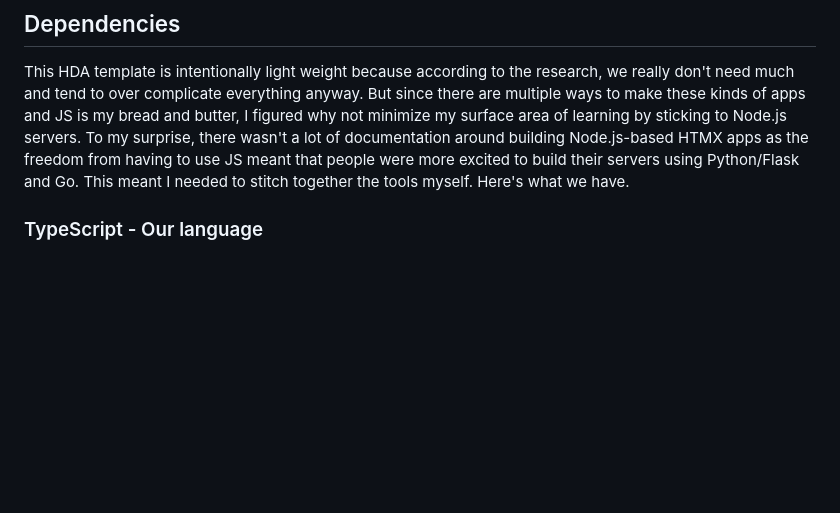
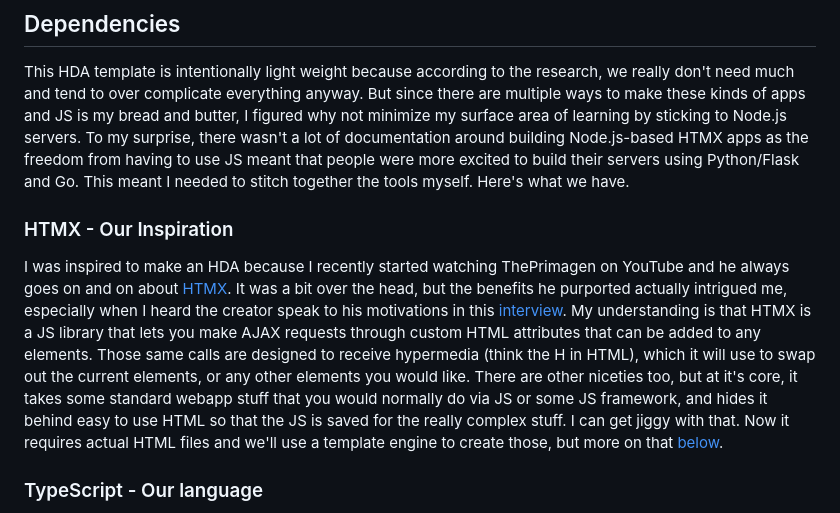
Before and after one commit to Jaraujo6/HTMX-SSR, a Markdown page: README.md, the part around the change. Rendered like a GitHub page; blank space fills up the shorter version.

Commit message:
add htmx section to readme

```diff
--- a/README.md
+++ b/README.md
@@ -22,6 +22,10 @@ HTMX as I understand it, seeks to solve the same problem, but by embracing HTML
 ## Dependencies
 
 This HDA template is intentionally light weight because according to the research, we really don't need much and tend to over complicate everything anyway. But since there are multiple ways to make these kinds of apps and JS is my bread and butter, I figured why not minimize my surface area of learning by sticking to Node.js servers. To my surprise, there wasn't a lot of documentation around building Node.js-based HTMX apps as the freedom from having to use JS meant that people were more excited to build their servers using Python/Flask and Go. This meant I needed to stitch together the tools myself. Here's what we have.
+
+### HTMX - Our Inspiration
+
+I was inspired to make an HDA because I recently started watching ThePrimagen on YouTube and he always goes on and on about [HTMX](https://htmx.org/). It was a bit over the head, but the benefits he purported actually intrigued me, especially when I heard the creator speak to his motivations in this [interview](https://www.youtube.com/watch?v=LriHRa9t1fQ). My understanding is that HTMX is a JS library that lets you make AJAX requests through custom HTML attributes that can be added to any elements. Those same calls are designed to receive hypermedia (think the H in HTML), which it will use to swap out the current elements, or any other elements you would like. There are other niceties too, but at it's core, it takes some standard webapp stuff that you would normally do via JS or some JS framework, and hides it behind easy to use HTML so that the JS is saved for the really complex stuff. I can get jiggy with that. Now it requires actual HTML files and we'll use a template engine to create those, but more on that [below](#handlebars).
 
 ### TypeScript - Our language
 
```
